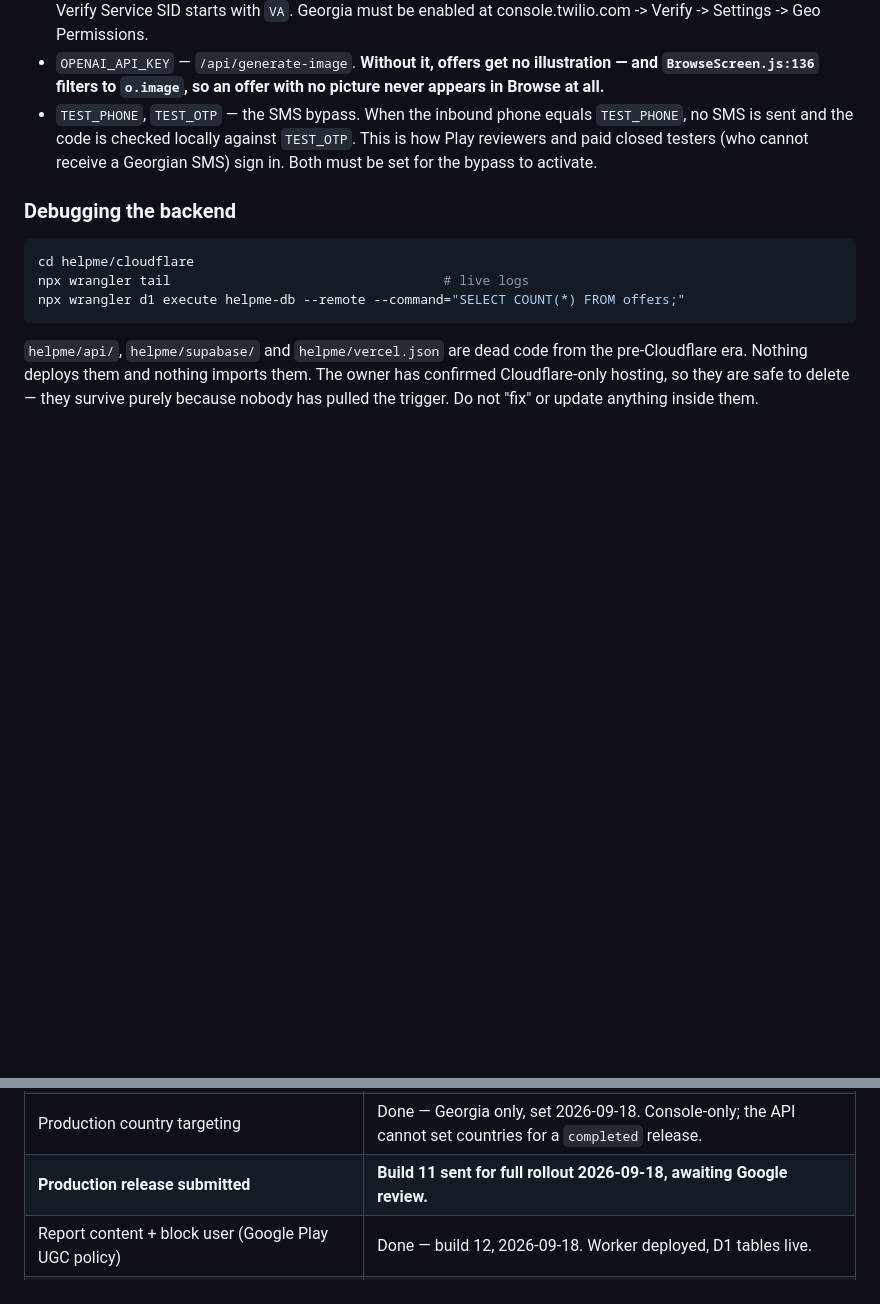
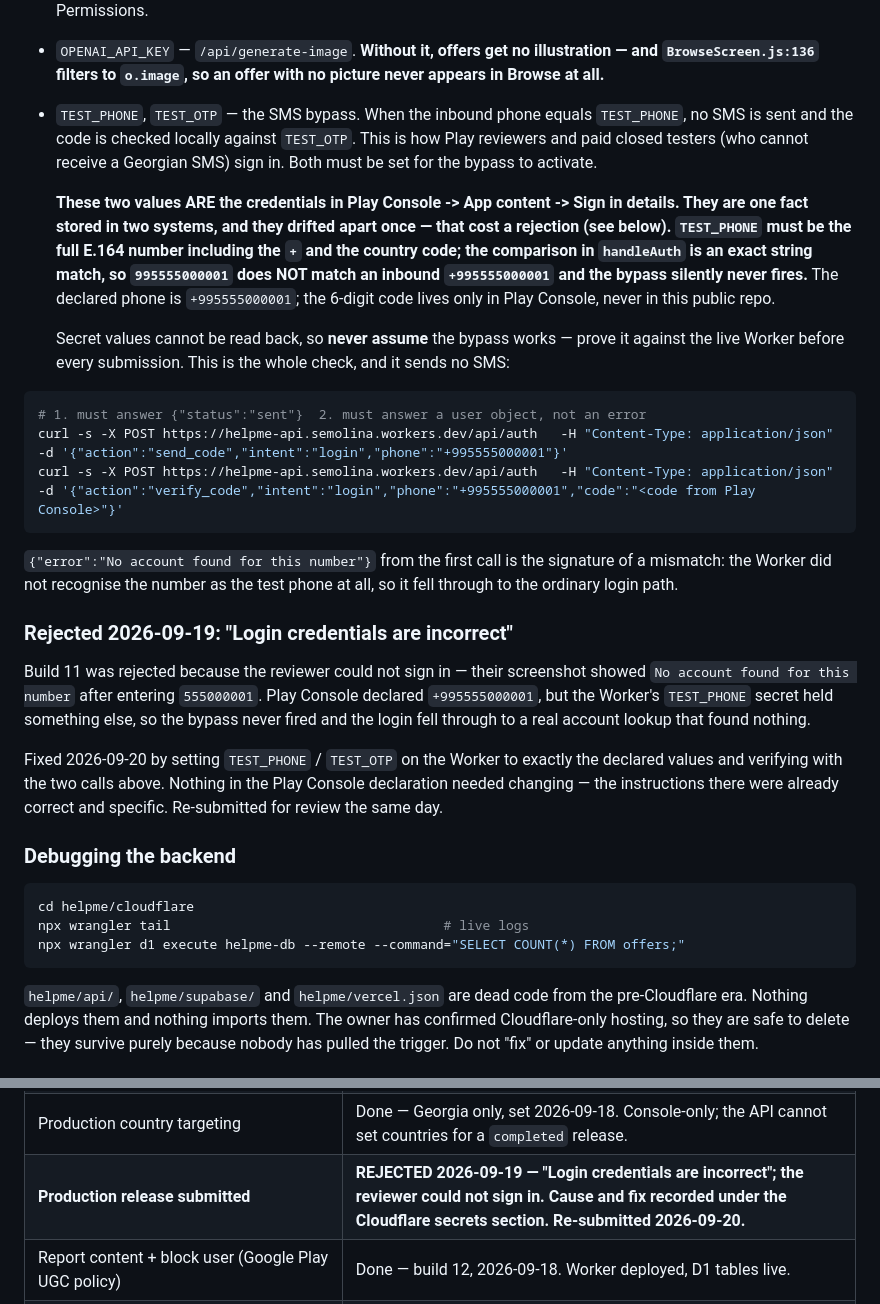
Before and after one commit to sabachiburashka7-source/helpme, a Markdown page: CLAUDE.md, 2 parts joined by grey strips. GitHub-like rendering; blank space fills up the shorter version.

Commit message:
Document the test-login mismatch that got build 11 rejected
TEST_PHONE on the Worker did not match the number declared in Play
Console, so the reviewer's sign-in fell through to a real account
lookup and failed. Record the cause, the E.164 requirement, and a
no-SMS verification check to run before every submission.

Co-Authored-By: Claude Opus 5 <noreply@anthropic.com>

````diff
--- a/CLAUDE.md
+++ b/CLAUDE.md
@@ -375,6 +375,42 @@ Set as **encrypted secrets**, never in `wrangler.jsonc`:
   (who cannot receive a Georgian SMS) sign in. Both must be set for the
   bypass to activate.
 
+  **These two values ARE the credentials in Play Console -> App content ->
+  Sign in details. They are one fact stored in two systems, and they drifted
+  apart once — that cost a rejection (see below). `TEST_PHONE` must be the
+  full E.164 number including the `+` and the country code; the comparison in
+  `handleAuth` is an exact string match, so `995555000001` does NOT match an
+  inbound `+995555000001` and the bypass silently never fires.** The declared
+  phone is `+995555000001`; the 6-digit code lives only in Play Console, never
+  in this public repo.
+
+  Secret values cannot be read back, so **never assume** the bypass works —
+  prove it against the live Worker before every submission. This is the whole
+  check, and it sends no SMS:
+
+```bash
+# 1. must answer {"status":"sent"}  2. must answer a user object, not an error
+curl -s -X POST https://helpme-api.semolina.workers.dev/api/auth   -H "Content-Type: application/json"   -d '{"action":"send_code","intent":"login","phone":"+995555000001"}'
+curl -s -X POST https://helpme-api.semolina.workers.dev/api/auth   -H "Content-Type: application/json"   -d '{"action":"verify_code","intent":"login","phone":"+995555000001","code":"<code from Play Console>"}'
+```
+
+  `{"error":"No account found for this number"}` from the first call is the
+  signature of a mismatch: the Worker did not recognise the number as the test
+  phone at all, so it fell through to the ordinary login path.
+
+### Rejected 2026-09-19: "Login credentials are incorrect"
+
+Build 11 was rejected because the reviewer could not sign in — their
+screenshot showed `No account found for this number` after entering
+`555000001`. Play Console declared `+995555000001`, but the Worker's
+`TEST_PHONE` secret held something else, so the bypass never fired and the
+login fell through to a real account lookup that found nothing.
+
+Fixed 2026-09-20 by setting `TEST_PHONE` / `TEST_OTP` on the Worker to exactly
+the declared values and verifying with the two calls above. Nothing in the
+Play Console declaration needed changing — the instructions there were already
+correct and specific. Re-submitted for review the same day.
+
 ### Debugging the backend
 
 ```bash
@@ -479,7 +515,7 @@ the developer account, identity checks or payments.
 | Data safety form, app access declarations | Done |
 | **Production access granted by Google** | **GRANTED — confirmed on the dashboard 2026-09-18. Applied 2026-09-12; first application was REJECTED 2026-08-25.** |
 | Production country targeting | Done — Georgia only, set 2026-09-18. Console-only; the API cannot set countries for a `completed` release. |
-| **Production release submitted** | **Build 11 sent for full rollout 2026-09-18, awaiting Google review.** |
+| **Production release submitted** | **REJECTED 2026-09-19 — "Login credentials are incorrect"; the reviewer could not sign in. Cause and fix recorded under the Cloudflare secrets section. Re-submitted 2026-09-20.** |
 | Report content + block user (Google Play UGC policy) | Done — build 12, 2026-09-18. Worker deployed, D1 tables live. |
 | **Re-submit the content rating questionnaire answering Yes to block/report** | **TODO once build 12 is live — should lower the 12+ rating.** |
 
````
